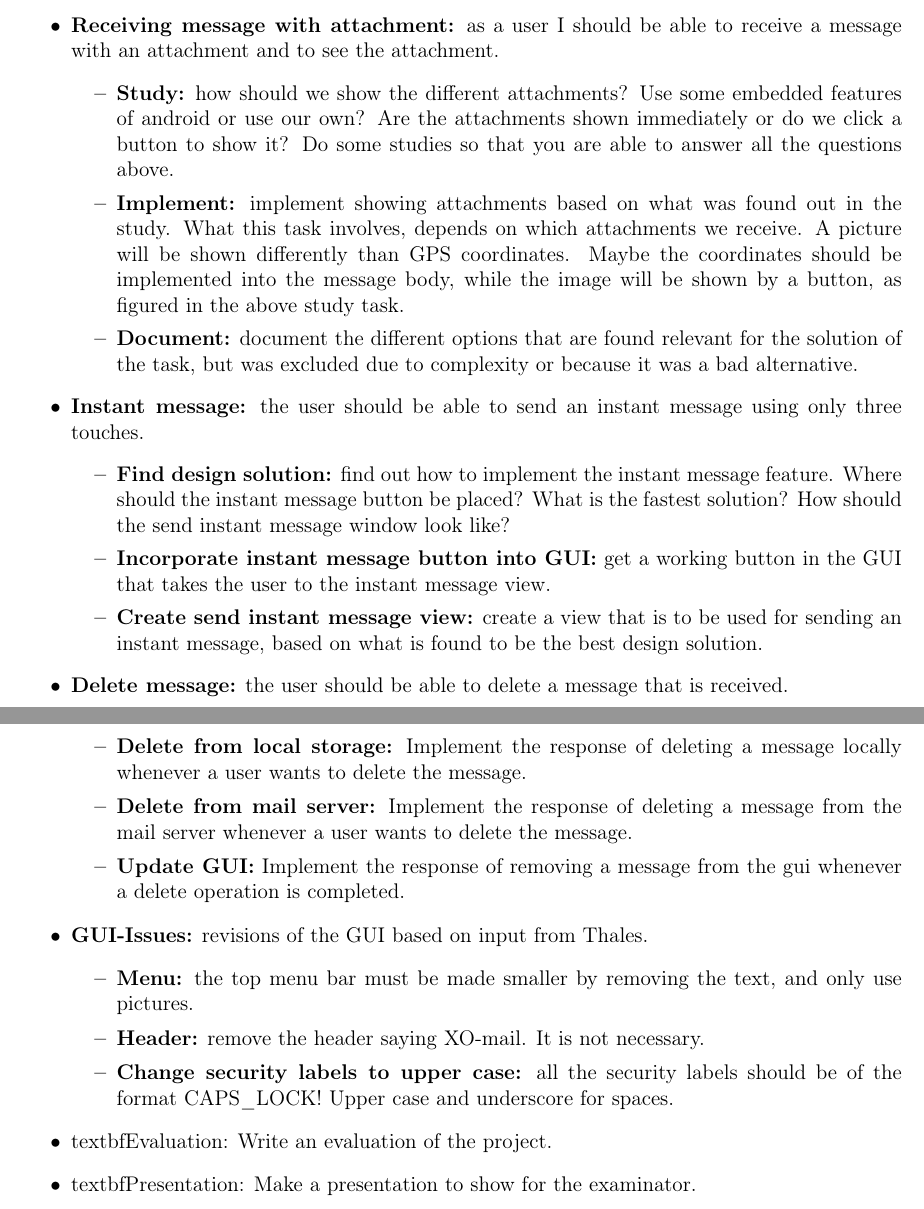
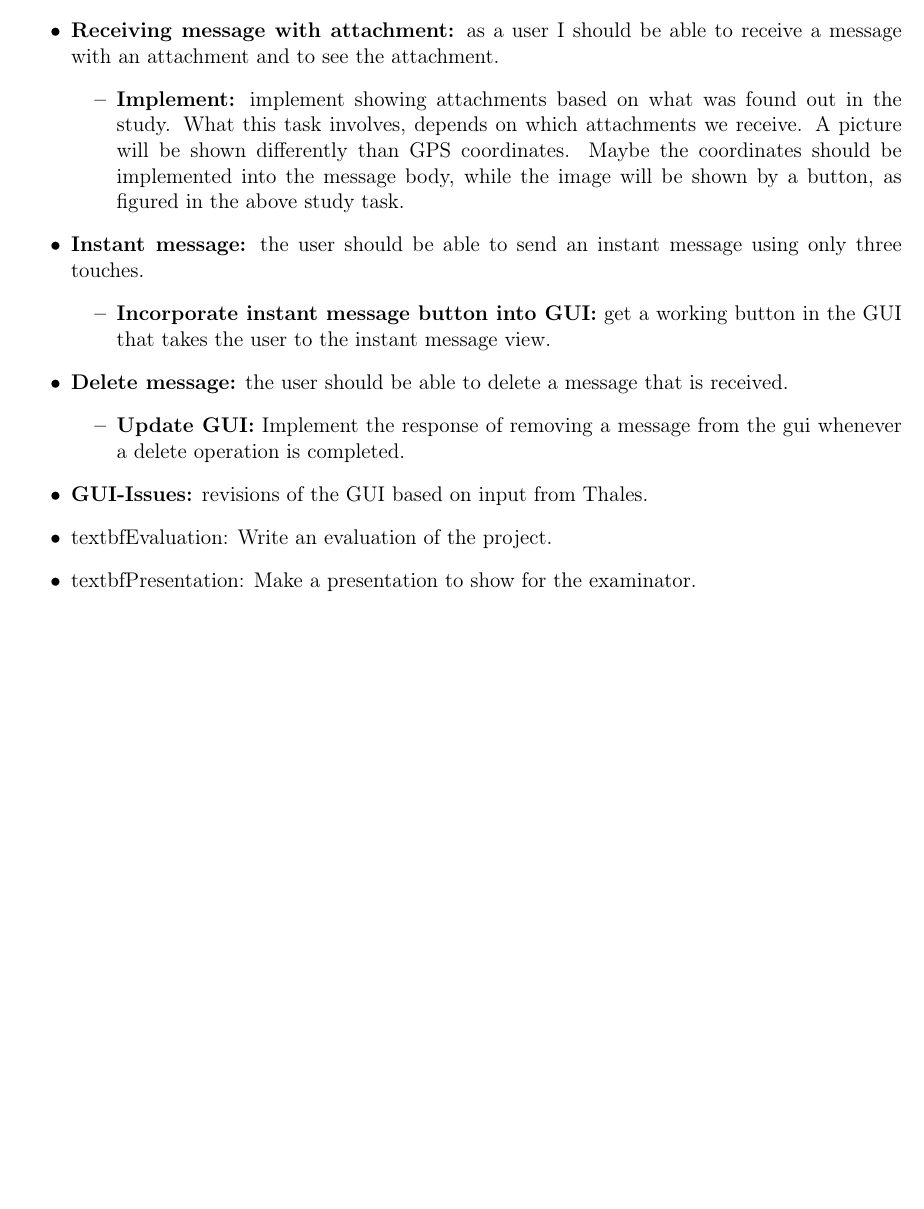
Before and after one commit to nutgaard/KPro---ThalesDocumentation, a LaTeX thesis (Project report/report.tex, which reads Project report/sprint_4_backlog.tex): two parts of pages 128 and 129 of 239 before the commit and part of page 128 of 238 after it, the two joined at a grey line, cut so that both start at the same text, the shorter picture padded with empty space. Compiled offline with pdfLaTeX.

Commit message:
backlog4

```diff
--- a/Project report/sprint_4_backlog.tex
+++ b/Project report/sprint_4_backlog.tex
@@ -12,28 +12,17 @@
 \item{}\textbf{Meeting and agenda document writing:} to write all the meetings agendas and minutes using the right template.
 \item{}\textbf{Receiving message with attachment:} as a user I should be able to receive a message with an attachment and to see the attachment.
 \begin{itemize}
-\item{}\textbf{Study:} how should we show the different attachments? Use some embedded features of android or use our own? Are the attachments shown immediately or do we click a button to show it? Do some studies so that you are able to answer all the questions above.
 \item{}\textbf{Implement:} implement showing attachments based on what was found out in the study. What this task involves, depends on which attachments we receive. A picture will be shown differently than GPS coordinates. Maybe the coordinates should be implemented into the message body, while the image will be shown by a button, as figured in the above study task.
-\item{}\textbf{Document:} document the different options that are found relevant for the solution of the task, but was excluded due to complexity or because it was a bad alternative.
 \end{itemize}
 \item{}\textbf{Instant message:} the user should be able to send an instant message using only three touches.
 \begin{itemize}
-\item{}\textbf{Find design solution:} find out how to implement the instant message feature. Where should the instant message button be placed? What is the fastest solution? How should the send instant message window look like?
 \item{}\textbf{Incorporate instant message button into GUI:} get a working button in the GUI that takes the user to the instant message view.
-\item{}\textbf{Create send instant message view:} create a view that is to be used for sending an instant message, based on what is found to be the best design solution.
 \end{itemize}
 \item{}\textbf{Delete message:} the user should be able to delete a message that is received.
 \begin{itemize}
-\item{}\textbf{Delete from local storage:} Implement the response of deleting a message locally whenever a user wants to delete the message.
-\item{}\textbf{Delete from mail server:} Implement the response of deleting a message from the mail server whenever a user wants to delete the message.
 \item{}\textbf{Update GUI:} Implement the response of removing a message from the gui whenever a delete operation is completed.
 \end{itemize}
 \item{}\textbf{GUI-Issues:} revisions of the GUI based on input from Thales.
-\begin{itemize}
-\item{}\textbf{Menu:} the top menu bar must be made smaller by removing the text, and only use pictures.
-\item{}\textbf{Header:} remove the header saying XO-mail. It is not necessary.
-\item{}\textbf{Change security labels to upper case:} all the security labels should be of the format CAPS\_LOCK! Upper case and underscore for spaces.
-\end{itemize}
 \item{}textbf{Evaluation:} Write an evaluation of the project.
 \item{}textbf{Presentation:} Make a presentation to show for the examinator.
 \end{itemize}
```
